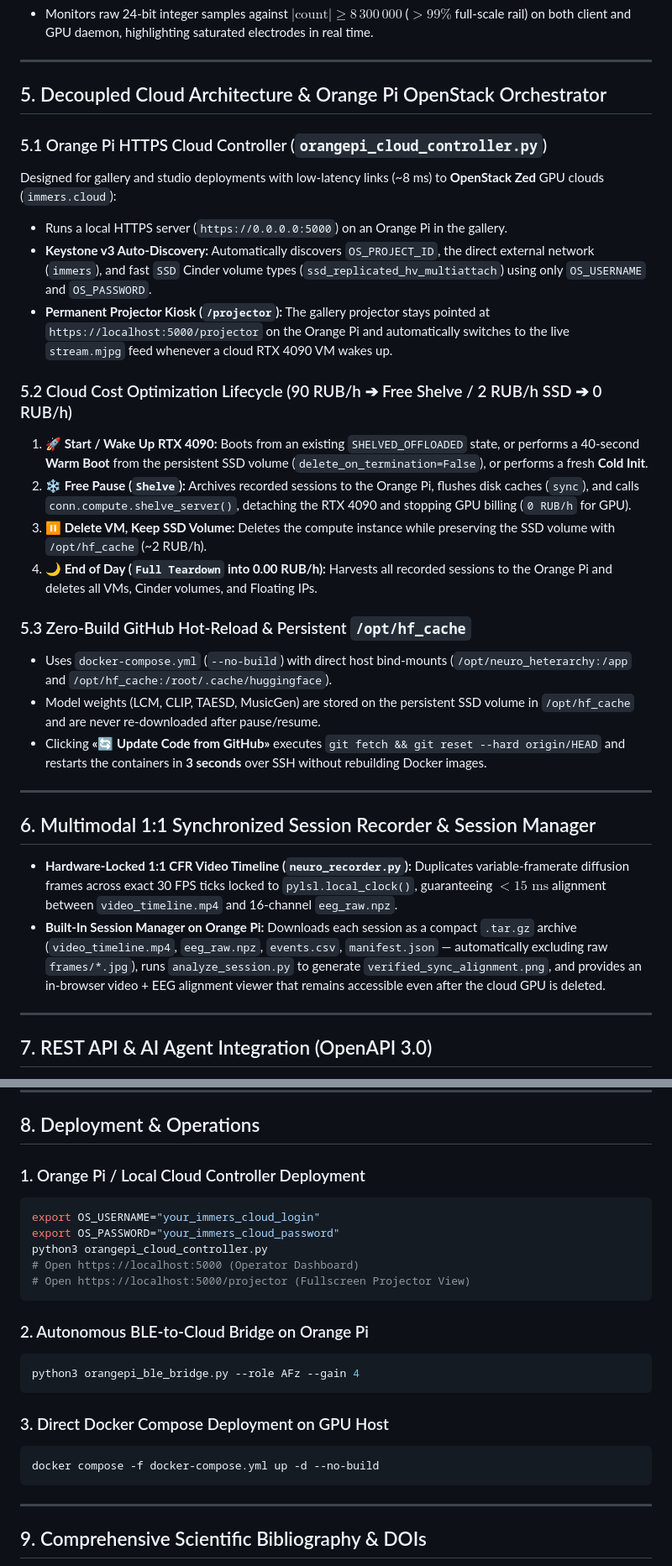
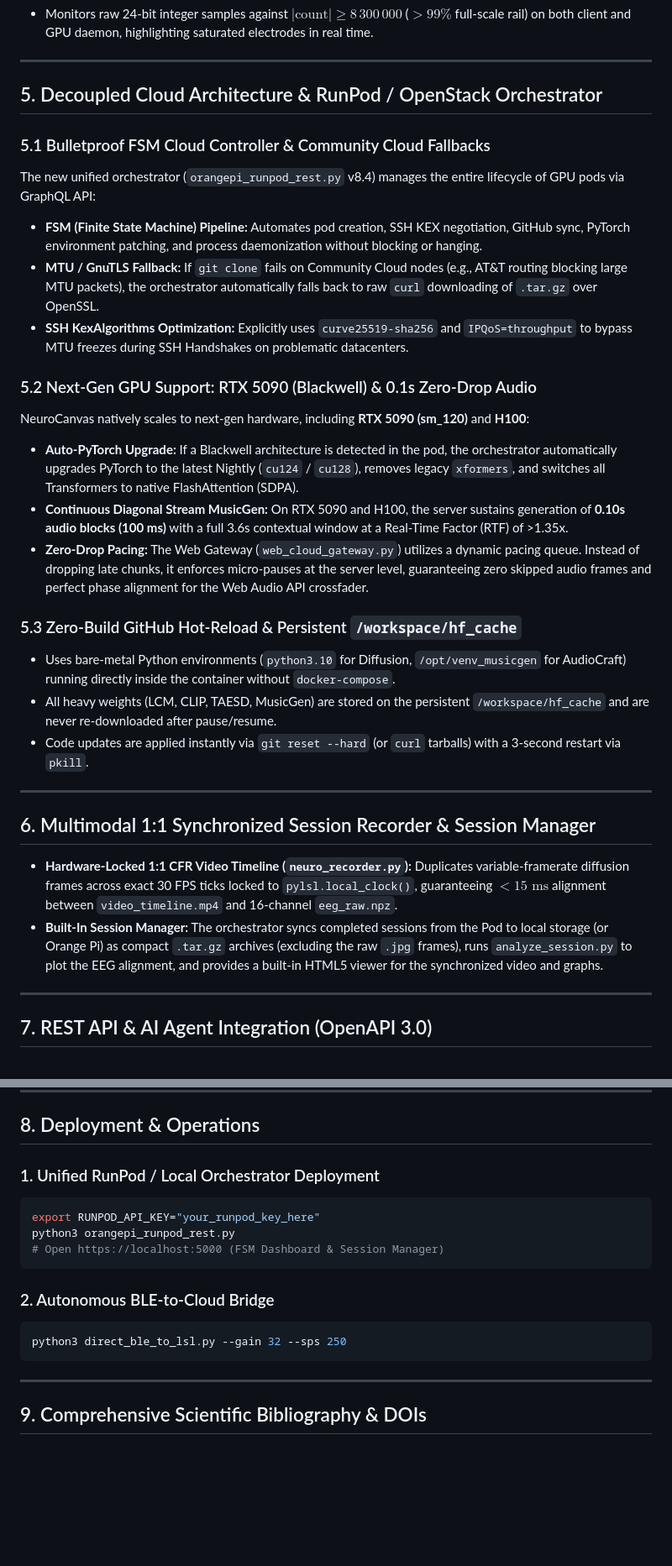
Before and after one commit to neuroidss/neuro_heterarchy, a Markdown page: README.md, 2 parts joined by grey strips. Shown at 84% size. GitHub-like rendering; blank space fills up the shorter version.

````diff
--- a/README.md
+++ b/README.md
@@ -158,31 +158,31 @@ Controlled via `POST /api/preset/ladder` or the Web Studio dropdown, allowing us
 
 ---
 
-## 5. Decoupled Cloud Architecture & Orange Pi OpenStack Orchestrator
+## 5. Decoupled Cloud Architecture & RunPod / OpenStack Orchestrator
 
-### 5.1 Orange Pi HTTPS Cloud Controller (`orangepi_cloud_controller.py`)
-Designed for gallery and studio deployments with low-latency links (~8 ms) to **OpenStack Zed** GPU clouds (`immers.cloud`):
-* Runs a local HTTPS server (`https://0.0.0.0:5000`) on an Orange Pi in the gallery.
-* **Keystone v3 Auto-Discovery:** Automatically discovers `OS_PROJECT_ID`, the direct external network (`immers`), and fast `SSD` Cinder volume types (`ssd_replicated_hv_multiattach`) using only `OS_USERNAME` and `OS_PASSWORD`.
-* **Permanent Projector Kiosk (`/projector`):** The gallery projector stays pointed at `https://localhost:5000/projector` on the Orange Pi and automatically switches to the live `stream.mjpg` feed whenever a cloud RTX 4090 VM wakes up.
+### 5.1 Bulletproof FSM Cloud Controller & Community Cloud Fallbacks
+The new unified orchestrator (`orangepi_runpod_rest.py` v8.4) manages the entire lifecycle of GPU pods via GraphQL API:
+* **FSM (Finite State Machine) Pipeline:** Automates pod creation, SSH KEX negotiation, GitHub sync, PyTorch environment patching, and process daemonization without blocking or hanging.
+* **MTU / GnuTLS Fallback:** If `git clone` fails on Community Cloud nodes (e.g., AT&T routing blocking large MTU packets), the orchestrator automatically falls back to raw `curl` downloading of `.tar.gz` over OpenSSL.
+* **SSH KexAlgorithms Optimization:** Explicitly uses `curve25519-sha256` and `IPQoS=throughput` to bypass MTU freezes during SSH Handshakes on problematic datacenters.
 
-### 5.2 Cloud Cost Optimization Lifecycle (90 RUB/h ➔ Free Shelve / 2 RUB/h SSD ➔ 0 RUB/h)
-1. **🚀 Start / Wake Up RTX 4090:** Boots from an existing `SHELVED_OFFLOADED` state, or performs a 40-second **Warm Boot** from the persistent SSD volume (`delete_on_termination=False`), or performs a fresh **Cold Init**.
-2. **❄️ Free Pause (`Shelve`):** Archives recorded sessions to the Orange Pi, flushes disk caches (`sync`), and calls `conn.compute.shelve_server()`, detaching the RTX 4090 and stopping GPU billing (`0 RUB/h` for GPU).
-3. **⏸️ Delete VM, Keep SSD Volume:** Deletes the compute instance while preserving the SSD volume with `/opt/hf_cache` (~2 RUB/h).
-4. **🌙 End of Day (`Full Teardown` into 0.00 RUB/h):** Harvests all recorded sessions to the Orange Pi and deletes all VMs, Cinder volumes, and Floating IPs.
+### 5.2 Next-Gen GPU Support: RTX 5090 (Blackwell) & 0.1s Zero-Drop Audio
+NeuroCanvas natively scales to next-gen hardware, including **RTX 5090 (sm_120)** and **H100**:
+* **Auto-PyTorch Upgrade:** If a Blackwell architecture is detected in the pod, the orchestrator automatically upgrades PyTorch to the latest Nightly (`cu124` / `cu128`), removes legacy `xformers`, and switches all Transformers to native FlashAttention (SDPA).
+* **Continuous Diagonal Stream MusicGen:** On RTX 5090 and H100, the server sustains generation of **0.10s audio blocks (100 ms)** with a full 3.6s contextual window at a Real-Time Factor (RTF) of >1.35x.
+* **Zero-Drop Pacing:** The Web Gateway (`web_cloud_gateway.py`) utilizes a dynamic pacing queue. Instead of dropping late chunks, it enforces micro-pauses at the server level, guaranteeing zero skipped audio frames and perfect phase alignment for the Web Audio API crossfader.
 
-### 5.3 Zero-Build GitHub Hot-Reload & Persistent `/opt/hf_cache`
-* Uses `docker-compose.yml` (`--no-build`) with direct host bind-mounts (`/opt/neuro_heterarchy:/app` and `/opt/hf_cache:/root/.cache/huggingface`).
-* Model weights (LCM, CLIP, TAESD, MusicGen) are stored on the persistent SSD volume in `/opt/hf_cache` and are never re-downloaded after pause/resume.
-* Clicking **«🔄 Update Code from GitHub»** executes `git fetch && git reset --hard origin/HEAD` and restarts the containers in **3 seconds** over SSH without rebuilding Docker images.
+### 5.3 Zero-Build GitHub Hot-Reload & Persistent `/workspace/hf_cache`
+* Uses bare-metal Python environments (`python3.10` for Diffusion, `/opt/venv_musicgen` for AudioCraft) running directly inside the container without `docker-compose`.
+* All heavy weights (LCM, CLIP, TAESD, MusicGen) are stored on the persistent `/workspace/hf_cache` and are never re-downloaded after pause/resume.
+* Code updates are applied instantly via `git reset --hard` (or `curl` tarballs) with a 3-second restart via `pkill`.
 
 ---
 
 ## 6. Multimodal 1:1 Synchronized Session Recorder & Session Manager
 
 * **Hardware-Locked 1:1 CFR Video Timeline (`neuro_recorder.py`):** Duplicates variable-framerate diffusion frames across exact 30 FPS ticks locked to `pylsl.local_clock()`, guaranteeing $<15\text{ ms}$ alignment between `video_timeline.mp4` and 16-channel `eeg_raw.npz`.
-* **Built-In Session Manager on Orange Pi:** Downloads each session as a compact `.tar.gz` archive (`video_timeline.mp4`, `eeg_raw.npz`, `events.csv`, `manifest.json` — automatically excluding raw `frames/*.jpg`), runs `analyze_session.py` to generate `verified_sync_alignment.png`, and provides an in-browser video + EEG alignment viewer that remains accessible even after the cloud GPU is deleted.
+* **Built-In Session Manager:** The orchestrator syncs completed sessions from the Pod to local storage (or Orange Pi) as compact `.tar.gz` archives (excluding the raw `.jpg` frames), runs `analyze_session.py` to plot the EEG alignment, and provides a built-in HTML5 viewer for the synchronized video and graphs.
 
 ---
 
@@ -203,23 +203,16 @@ Full OpenAPI specification is served at `https://<HOST>:8080/openapi.json`:
 
 ## 8. Deployment & Operations
 
-### 1. Orange Pi / Local Cloud Controller Deployment
+### 1. Unified RunPod / Local Orchestrator Deployment
 ```bash
-export OS_USERNAME="your_immers_cloud_login"
-export OS_PASSWORD="your_immers_cloud_password"
-python3 orangepi_cloud_controller.py
-# Open https://localhost:5000 (Operator Dashboard)
-# Open https://localhost:5000/projector (Fullscreen Projector View)
+export RUNPOD_API_KEY="your_runpod_key_here"
+python3 orangepi_runpod_rest.py
+# Open https://localhost:5000 (FSM Dashboard & Session Manager)
 ```
 
-### 2. Autonomous BLE-to-Cloud Bridge on Orange Pi
+### 2. Autonomous BLE-to-Cloud Bridge
 ```bash
-python3 orangepi_ble_bridge.py --role AFz --gain 4
-```
-
-### 3. Direct Docker Compose Deployment on GPU Host
-```bash
-docker compose -f docker-compose.yml up -d --no-build
+python3 direct_ble_to_lsl.py --gain 32 --sps 250
 ```
 
 ---
````
Also changed, not shown: other parts of README.md (+4 -4 lines).
